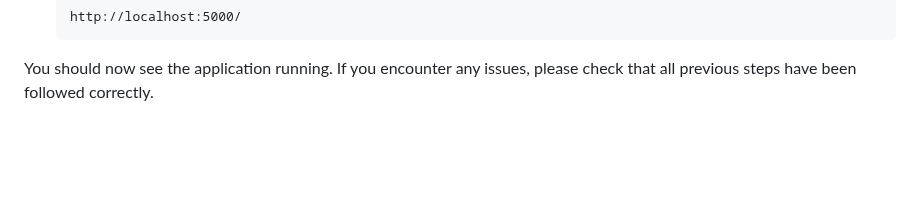
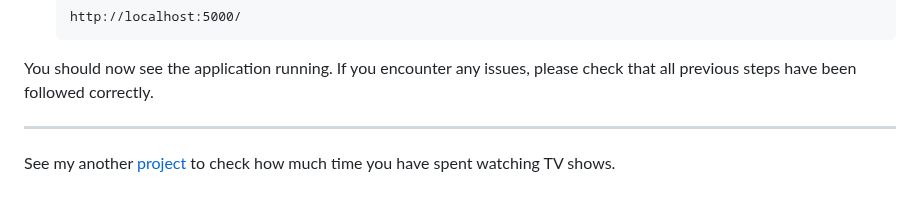
Before and after one commit to trushmi/vocab, a Markdown page: README.md, the part around one of its changes. Drawn GitHub-style; blank space fills up the shorter version.

````diff
--- a/README.md
+++ b/README.md
@@ -145,3 +145,7 @@ Follow the next 12 steps to set up and run the app on your local machine:
     ```
 You should now see the application running.
 If you encounter any issues, please check that all previous steps have been followed correctly.
+
+_________________
+
+See my another [project](https://github.com/trushmi/tv-shows-time) to check how much time you have spent watching TV shows.
````
Also changed, not shown: other parts of README.md (+2 -2 lines).
